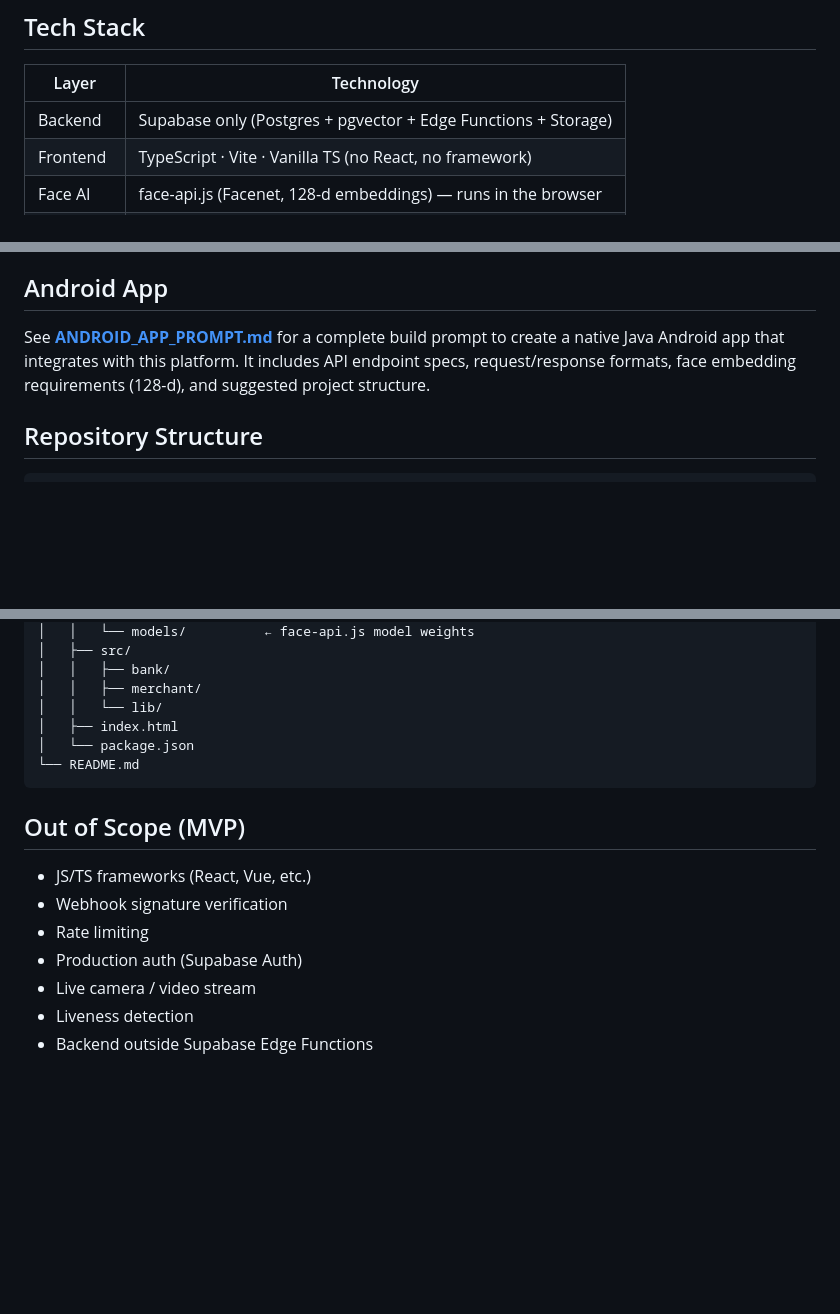
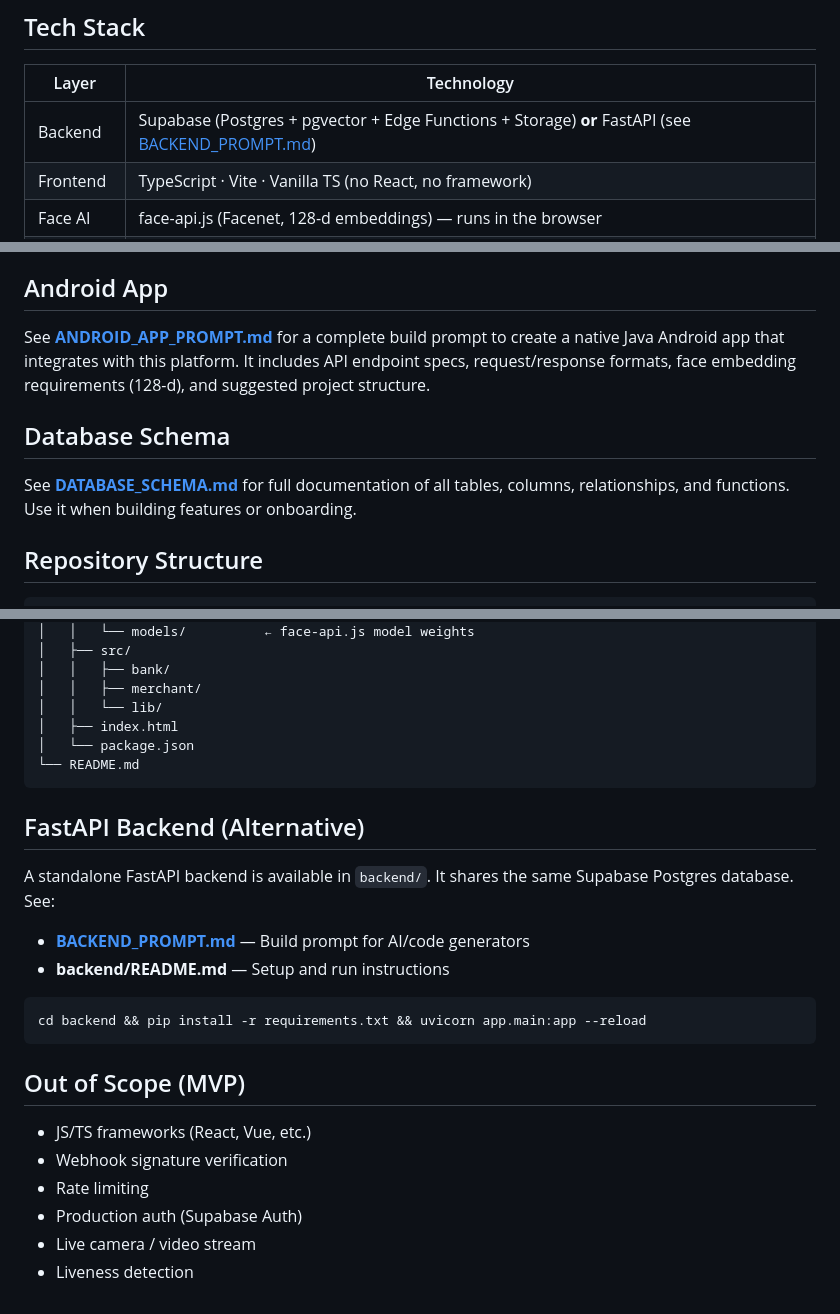
Before and after one commit to hackerloum/facelipa, a Markdown page: README.md, 3 parts joined by grey strips. GitHub-like rendering; blank space fills up the shorter version.

Commit message:
Add DATABASE_SCHEMA.md for database documentation
Made-with: Cursor

````diff
--- a/README.md
+++ b/README.md
@@ -6,7 +6,7 @@ Biometric mobile-money payment MVP. Customers register, enroll their face, and p
 
 | Layer | Technology |
 |-------|------------|
-| Backend | Supabase only (Postgres + pgvector + Edge Functions + Storage) |
+| Backend | Supabase (Postgres + pgvector + Edge Functions + Storage) **or** FastAPI (see [BACKEND_PROMPT.md](BACKEND_PROMPT.md)) |
 | Frontend | TypeScript · Vite · Vanilla TS (no React, no framework) |
 | Face AI | face-api.js (Facenet, 128-d embeddings) — runs in the browser |
 | Payments | Snippe + Tembo (STK/USSD push) |
@@ -168,6 +168,10 @@ MVP uses permissive dev policies (`using (true)`). **Replace these before produc
 
 See **[ANDROID_APP_PROMPT.md](ANDROID_APP_PROMPT.md)** for a complete build prompt to create a native Java Android app that integrates with this platform. It includes API endpoint specs, request/response formats, face embedding requirements (128-d), and suggested project structure.
 
+## Database Schema
+
+See **[DATABASE_SCHEMA.md](DATABASE_SCHEMA.md)** for full documentation of all tables, columns, relationships, and functions. Use it when building features or onboarding.
+
 ## Repository Structure
 
 ```
@@ -196,6 +200,17 @@ facelipa/
 └── README.md
 ```
 
+## FastAPI Backend (Alternative)
+
+A standalone FastAPI backend is available in `backend/`. It shares the same Supabase Postgres database. See:
+
+- **[BACKEND_PROMPT.md](BACKEND_PROMPT.md)** — Build prompt for AI/code generators
+- **backend/README.md** — Setup and run instructions
+
+```bash
+cd backend && pip install -r requirements.txt && uvicorn app.main:app --reload
+```
+
 ## Out of Scope (MVP)
 
 - JS/TS frameworks (React, Vue, etc.)
@@ -204,4 +219,3 @@ facelipa/
 - Production auth (Supabase Auth)
 - Live camera / video stream
 - Liveness detection
-- Backend outside Supabase Edge Functions
````
Also changed, not shown: DATABASE_SCHEMA.md (added, +190 -0 lines).
